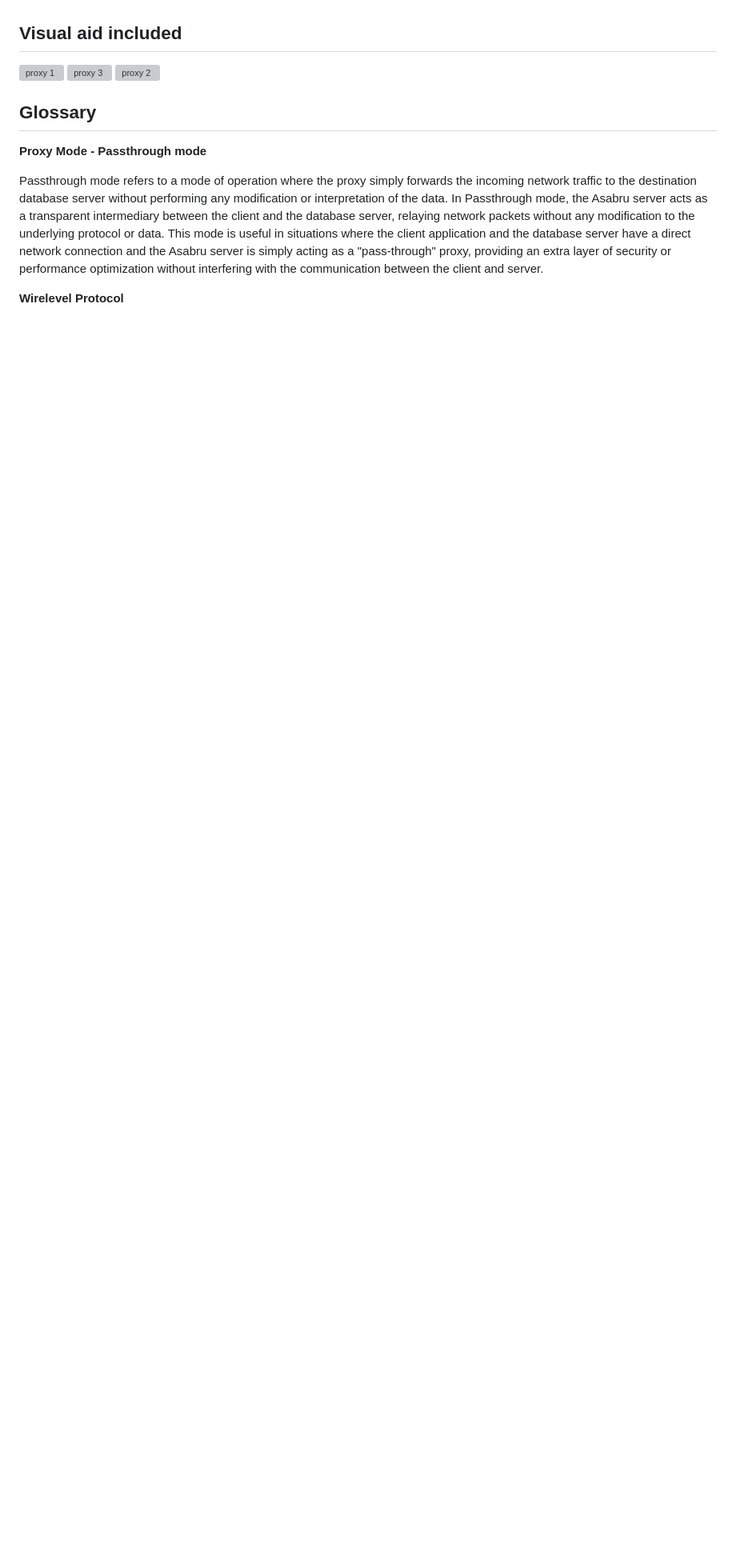
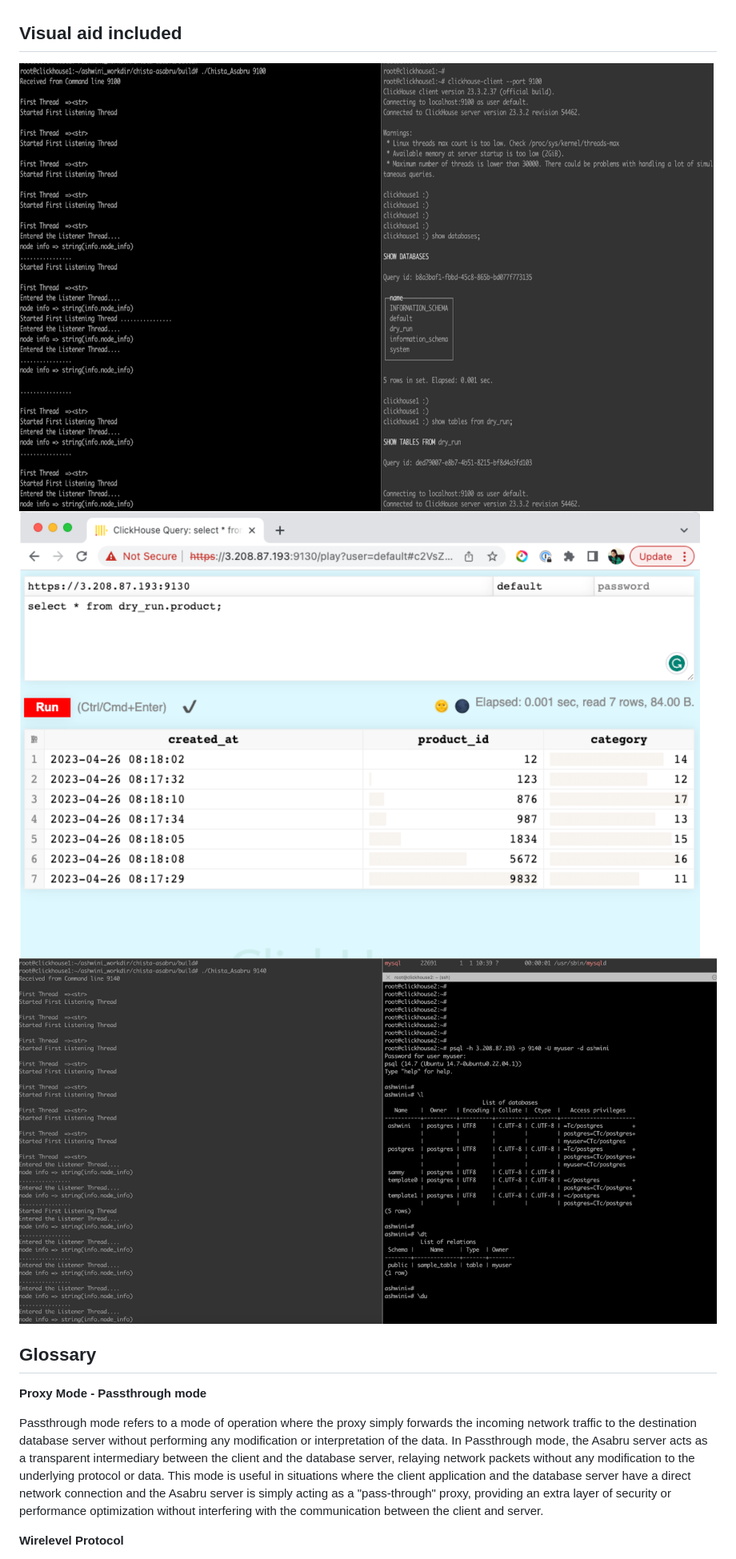
Before and after one commit to ChistaDATA/chista-asabru, a Markdown page: DOCUMENTION.md, the part around the change. Shown: that part at 80% size. Rendered like a GitHub page; pictures changed too: img/proxy1.png (added), img/proxy2.png (added), img/proxy3.png (added); blank space fills up the shorter version; grey boxes are pictures that could not be loaded.

Commit message:
feat : Proxy documentation change update
Added images directory

```diff
--- a/DOCUMENTION.md
+++ b/DOCUMENTION.md
@@ -62,9 +62,9 @@ Our current version of Asabru serves as a highly efficient forward proxy for cli
 
 ## Visual aid included
 
-![proxy 1](/img/proxy1.png "proxy 1")
-![proxy 3](/img/proxy3.png "proxy 3")
-![proxy 2](/img/proxy2.png "proxy 2")
+![proxy 1](img/proxy1.png "proxy 1")
+![proxy 3](img/proxy3.png "proxy 3")
+![proxy 2](img/proxy2.png "proxy 2")
 
 
 ## Glossary
```
